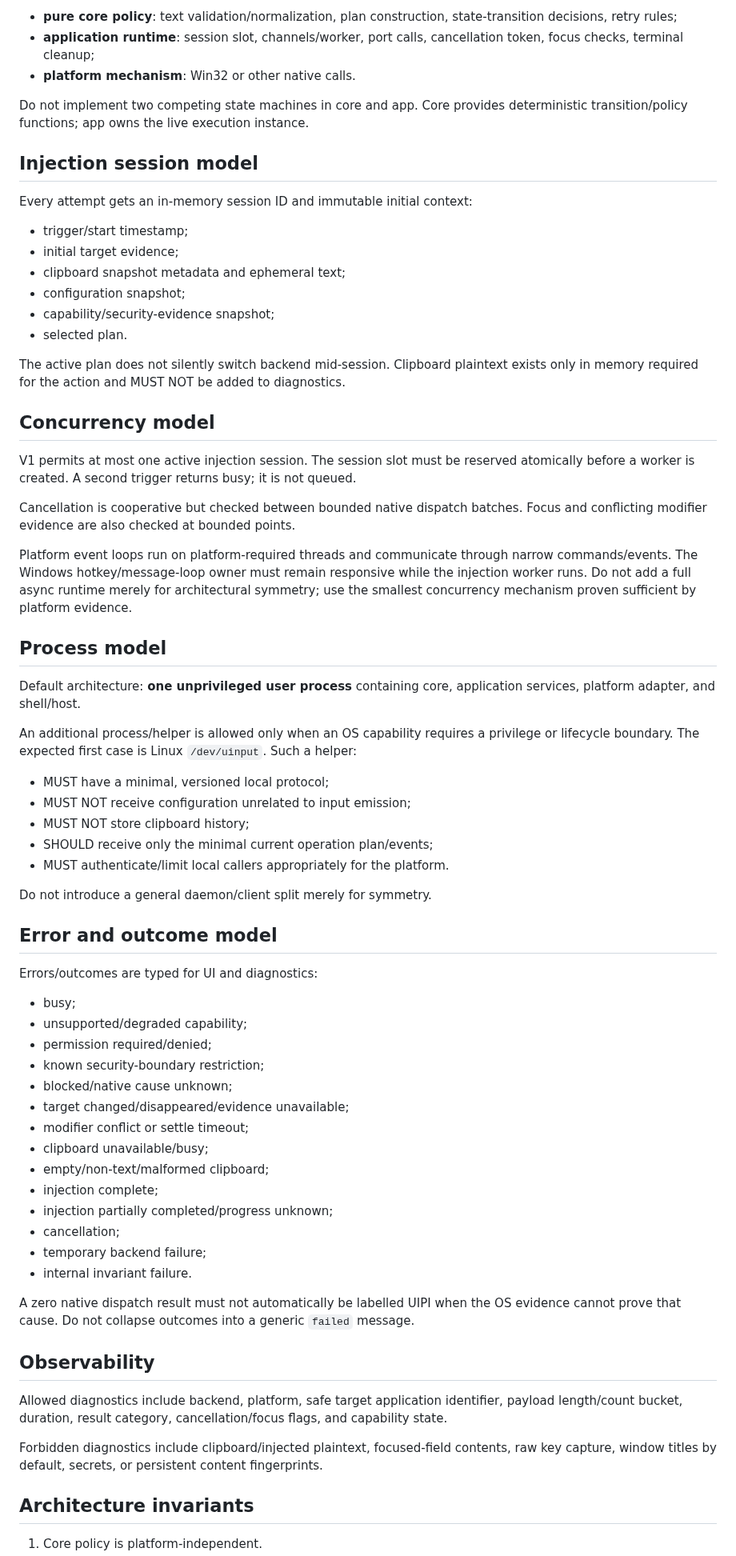
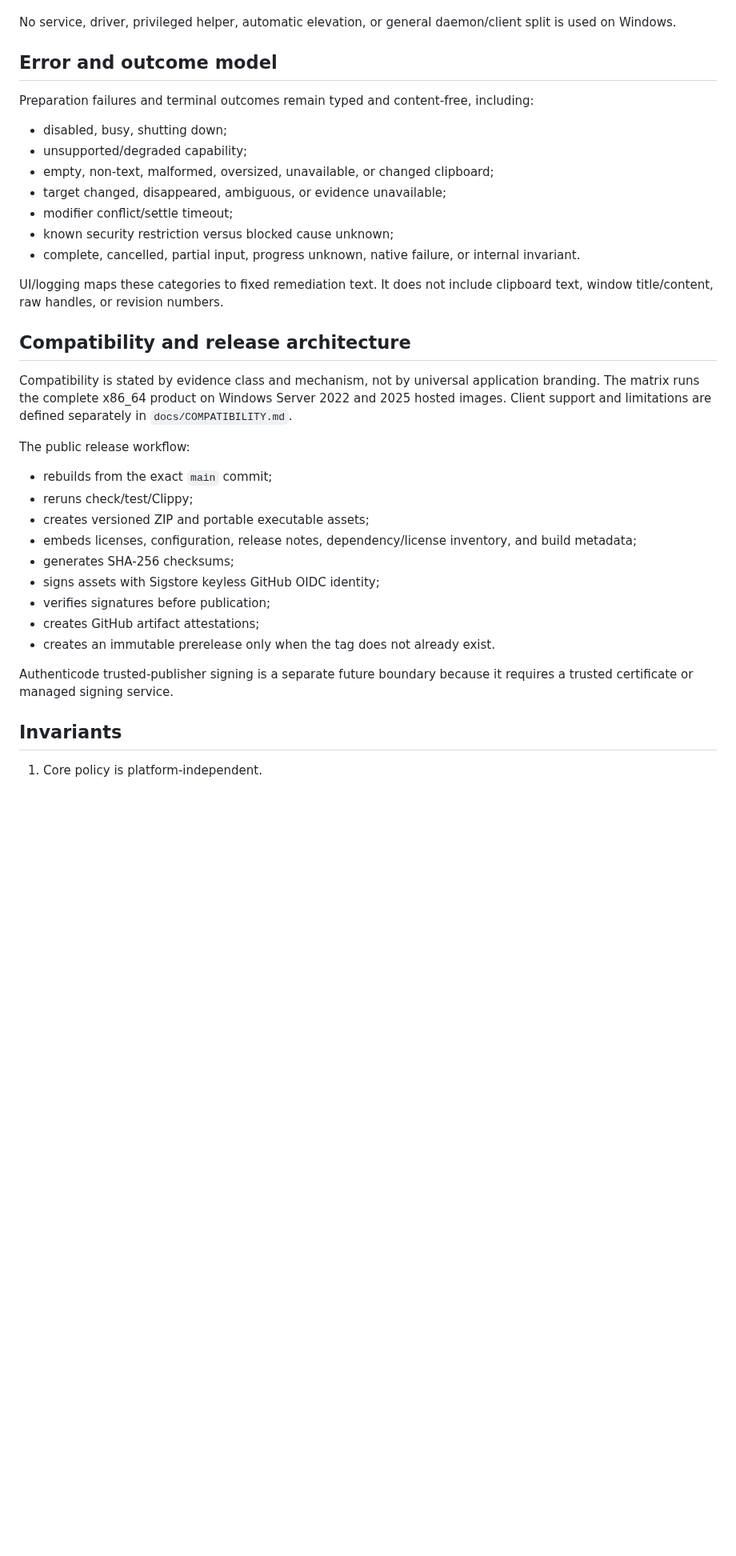
Before and after one commit to yhan-sun/ClipType, a Markdown page: docs/ARCHITECTURE.md, the part around one of its changes. Shown at 80% size. Drawn GitHub-style; blank space fills up the shorter version.

Commit message:
docs: align architecture with the completed P2 product

```diff
--- a/docs/ARCHITECTURE.md
+++ b/docs/ARCHITECTURE.md
@@ -202,72 +142,38 @@ The project intentionally separates:
 
-- **pure core policy**: text validation/normalization, plan construction, state-transition decisions, retry rules;
-- **application runtime**: session slot, channels/worker, port calls, cancellation token, focus checks, terminal cleanup;
-- **platform mechanism**: Win32 or other native calls.
-
-Do not implement two competing state machines in core and app. Core provides deterministic transition/policy functions; app owns the live execution instance.
-
-## Injection session model
-
-Every attempt gets an in-memory session ID and immutable initial context:
-
-- trigger/start timestamp;
-- initial target evidence;
-- clipboard snapshot metadata and ephemeral text;
-- configuration snapshot;
-- capability/security-evidence snapshot;
-- selected plan.
-
-The active plan does not silently switch backend mid-session. Clipboard plaintext exists only in memory required for the action and MUST NOT be added to diagnostics.
-
-## Concurrency model
-
-V1 permits at most one active injection session. The session slot must be reserved atomically before a worker is created. A second trigger returns busy; it is not queued.
-
-Cancellation is cooperative but checked between bounded native dispatch batches. Focus and conflicting modifier evidence are also checked at bounded points.
-
-Platform event loops run on platform-required threads and communicate through narrow commands/events. The Windows hotkey/message-loop owner must remain responsive while the injection worker runs. Do not add a full async runtime merely for architectural symmetry; use the smallest concurrency mechanism proven sufficient by platform evidence.
-
-## Process model
-
-Default architecture: **one unprivileged user process** containing core, application services, platform adapter, and shell/host.
-
-An additional process/helper is allowed only when an OS capability requires a privilege or lifecycle boundary. The expected first case is Linux `/dev/uinput`. Such a helper:
-
-- MUST have a minimal, versioned local protocol;
-- MUST NOT receive configuration unrelated to input emission;
-- MUST NOT store clipboard history;
-- SHOULD receive only the minimal current operation plan/events;
-- MUST authenticate/limit local callers appropriately for the platform.
-
-Do not introduce a general daemon/client split merely for symmetry.
+No service, driver, privileged helper, automatic elevation, or general daemon/client split is used on Windows.
 
 ## Error and outcome model
 
-Errors/outcomes are typed for UI and diagnostics:
+Preparation failures and terminal outcomes remain typed and content-free, including:
 
-- busy;
+- disabled, busy, shutting down;
 - unsupported/degraded capability;
-- permission required/denied;
-- known security-boundary restriction;
-- blocked/native cause unknown;
-- target changed/disappeared/evidence unavailable;
-- modifier conflict or settle timeout;
-- clipboard unavailable/busy;
-- empty/non-text/malformed clipboard;
-- injection complete;
-- injection partially completed/progress unknown;
-- cancellation;
-- temporary backend failure;
-- internal invariant failure.
+- empty, non-text, malformed, oversized, unavailable, or changed clipboard;
+- target changed, disappeared, ambiguous, or evidence unavailable;
+- modifier conflict/settle timeout;
+- known security restriction versus blocked cause unknown;
+- complete, cancelled, partial input, progress unknown, native failure, or internal invariant.
 
-A zero native dispatch result must not automatically be labelled UIPI when the OS evidence cannot prove that cause. Do not collapse outcomes into a generic `failed` message.
+UI/logging maps these categories to fixed remediation text. It does not include clipboard text, window title/content, raw handles, or revision numbers.
 
-## Observability
+## Compatibility and release architecture
 
-Allowed diagnostics include backend, platform, safe target application identifier, payload length/count bucket, duration, result category, cancellation/focus flags, and capability state.
+Compatibility is stated by evidence class and mechanism, not by universal application branding. The matrix runs the complete x86_64 product on Windows Server 2022 and 2025 hosted images. Client support and limitations are defined separately in `docs/COMPATIBILITY.md`.
 
-Forbidden diagnostics include clipboard/injected plaintext, focused-field contents, raw key capture, window titles by default, secrets, or persistent content fingerprints.
+The public release workflow:
 
-## Architecture invariants
+- rebuilds from the exact `main` commit;
+- reruns check/test/Clippy;
+- creates versioned ZIP and portable executable assets;
+- embeds licenses, configuration, release notes, dependency/license inventory, and build metadata;
+- generates SHA-256 checksums;
+- signs assets with Sigstore keyless GitHub OIDC identity;
+- verifies signatures before publication;
+- creates GitHub artifact attestations;
+- creates an immutable prerelease only when the tag does not already exist.
+
+Authenticode trusted-publisher signing is a separate future boundary because it requires a trusted certificate or managed signing service.
+
+## Invariants
 
 1. Core policy is platform-independent.
```
Also changed, not shown: other parts of docs/ARCHITECTURE.md (+96 -154 lines).
